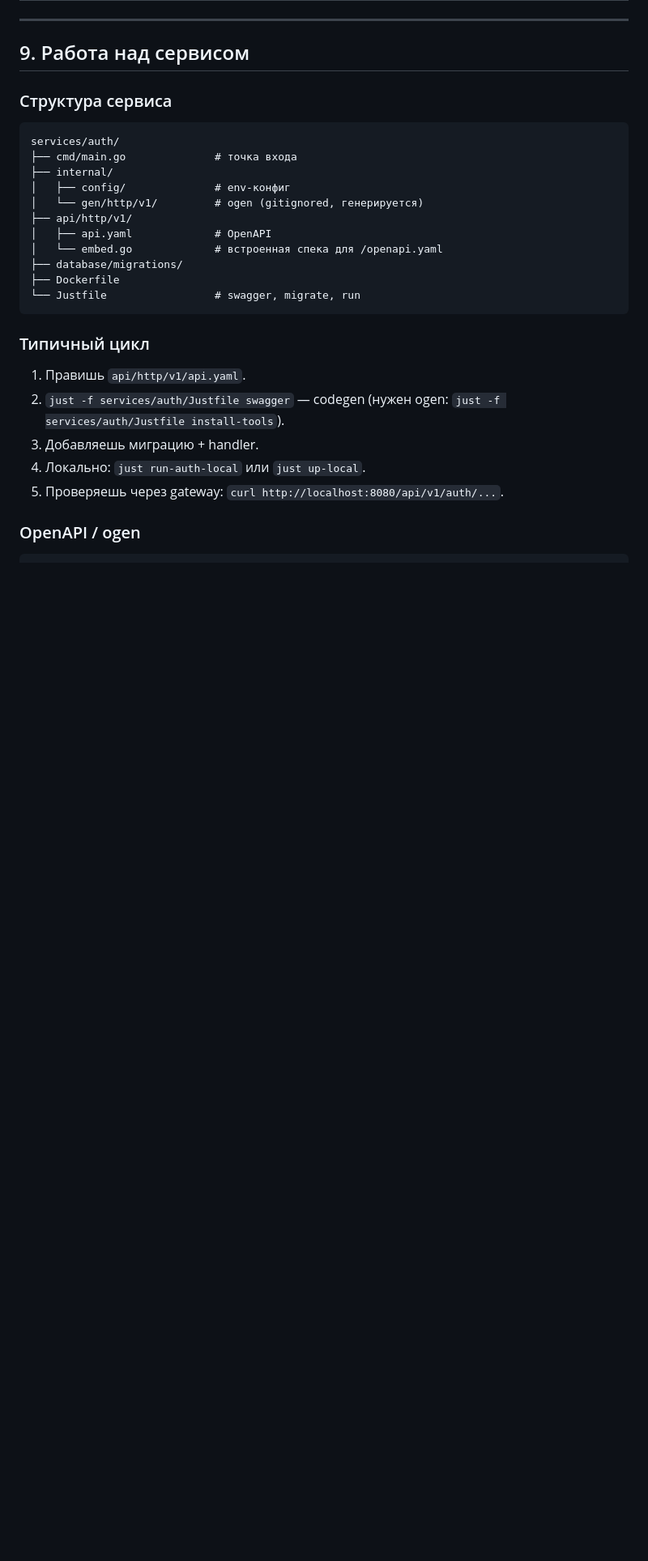
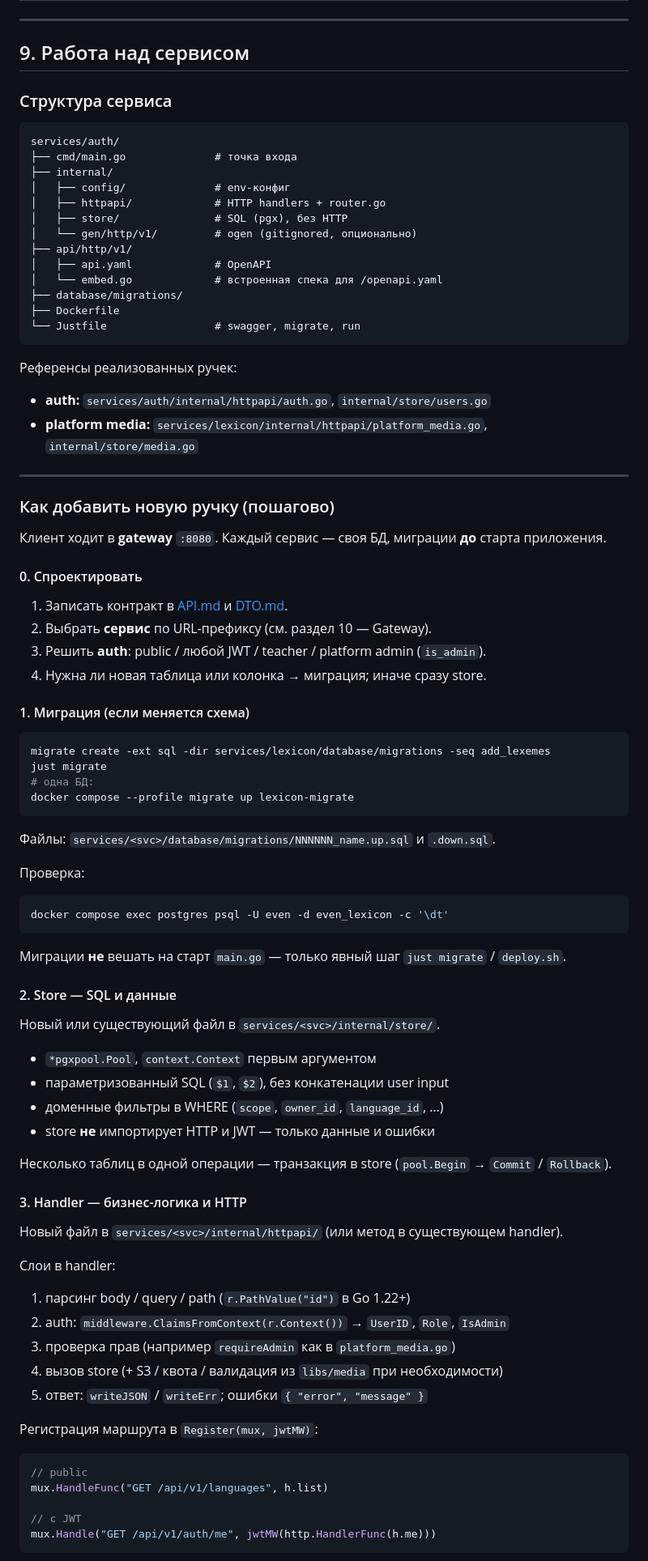
Before and after one commit to Klimgit/Even-APP, a Markdown page: DEVELOPMENT.md, the part around one of its changes. Shown at 81% size. Rendered like a GitHub page; blank space fills up the shorter version.

````diff
--- a/DEVELOPMENT.md
+++ b/DEVELOPMENT.md
@@ -398,7 +398,9 @@ services/auth/
 ├── cmd/main.go              # точка входа
 ├── internal/
 │   ├── config/              # env-конфиг
-│   └── gen/http/v1/         # ogen (gitignored, генерируется)
+│   ├── httpapi/             # HTTP handlers + router.go
+│   ├── store/               # SQL (pgx), без HTTP
+│   └── gen/http/v1/         # ogen (gitignored, опционально)
 ├── api/http/v1/
 │   ├── api.yaml             # OpenAPI
 │   └── embed.go             # встроенная спека для /openapi.yaml
@@ -407,12 +409,73 @@ services/auth/
 └── Justfile                 # swagger, migrate, run
 ```
 
-### Типичный цикл
+Референсы реализованных ручек:
 
-1. Правишь `api/http/v1/api.yaml`.
-2. `just -f services/auth/Justfile swagger` — codegen (нужен ogen: `just -f services/auth/Justfile install-tools`).
-3. Добавляешь миграцию + handler.
-4. Локально: `just run-auth-local` или `just up-local`.
-5. Проверяешь через gateway: `curl http://localhost:8080/api/v1/auth/...`.
+- **auth:** `services/auth/internal/httpapi/auth.go`, `internal/store/users.go`
+- **platform media:** `services/lexicon/internal/httpapi/platform_media.go`, `internal/store/media.go`
 
-### OpenAPI / ogen
+---
+
+### Как добавить новую ручку (пошагово)
+
+Клиент ходит в **gateway** `:8080`. Каждый сервис — своя БД, миграции **до** старта приложения.
+
+#### 0. Спроектировать
+
+1. Записать контракт в [API.md](API.md) и [DTO.md](DTO.md).
+2. Выбрать **сервис** по URL-префиксу (см. раздел 10 — Gateway).
+3. Решить **auth**: public / любой JWT / teacher / platform admin (`is_admin`).
+4. Нужна ли новая таблица или колонка → миграция; иначе сразу store.
+
+#### 1. Миграция (если меняется схема)
+
+```bash
+migrate create -ext sql -dir services/lexicon/database/migrations -seq add_lexemes
+just migrate
+# одна БД:
+docker compose --profile migrate up lexicon-migrate
+```
+
+Файлы: `services/<svc>/database/migrations/NNNNNN_name.up.sql` и `.down.sql`.
+
+Проверка:
+
+```bash
+docker compose exec postgres psql -U even -d even_lexicon -c '\dt'
+```
+
+Миграции **не** вешать на старт `main.go` — только явный шаг `just migrate` / `deploy.sh`.
+
+#### 2. Store — SQL и данные
+
+Новый или существующий файл в `services/<svc>/internal/store/`.
+
+- `*pgxpool.Pool`, `context.Context` первым аргументом
+- параметризованный SQL (`$1`, `$2`), без конкатенации user input
+- доменные фильтры в WHERE (`scope`, `owner_id`, `language_id`, …)
+- store **не** импортирует HTTP и JWT — только данные и ошибки
+
+Несколько таблиц в одной операции — транзакция в store (`pool.Begin` → `Commit` / `Rollback`).
+
+#### 3. Handler — бизнес-логика и HTTP
+
+Новый файл в `services/<svc>/internal/httpapi/` (или метод в существующем handler).
+
+Слои в handler:
+
+1. парсинг body / query / path (`r.PathValue("id")` в Go 1.22+)
+2. auth: `middleware.ClaimsFromContext(r.Context())` → `UserID`, `Role`, `IsAdmin`
+3. проверка прав (например `requireAdmin` как в `platform_media.go`)
+4. вызов store (+ S3 / квота / валидация из `libs/media` при необходимости)
+5. ответ: `writeJSON` / `writeErr`; ошибки `{ "error", "message" }`
+
+Регистрация маршрута в `Register(mux, jwtMW)`:
+
+```go
+// public
+mux.HandleFunc("GET /api/v1/languages", h.list)
+
+// с JWT
+mux.Handle("GET /api/v1/auth/me", jwtMW(http.HandlerFunc(h.me)))
+```
+
````
Also changed, not shown: other parts of DEVELOPMENT.md (+67 -1 lines).
